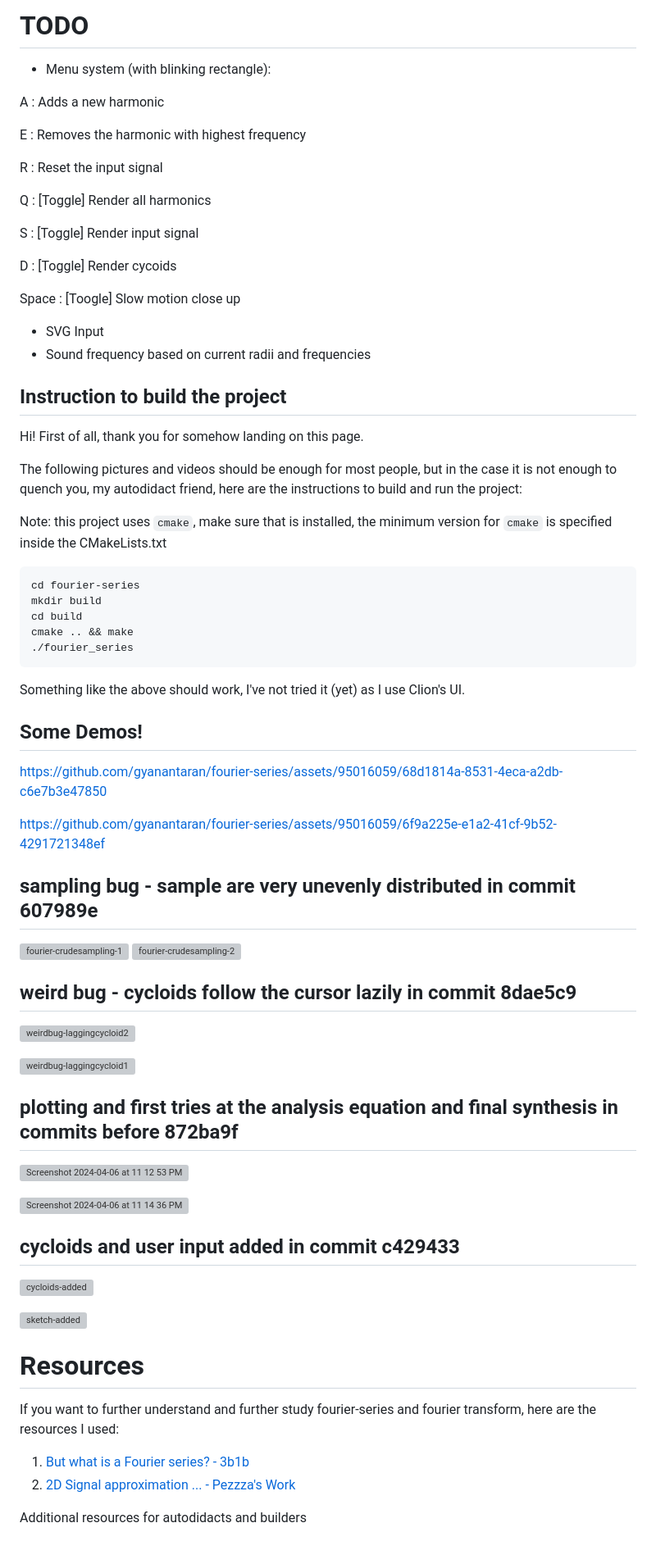
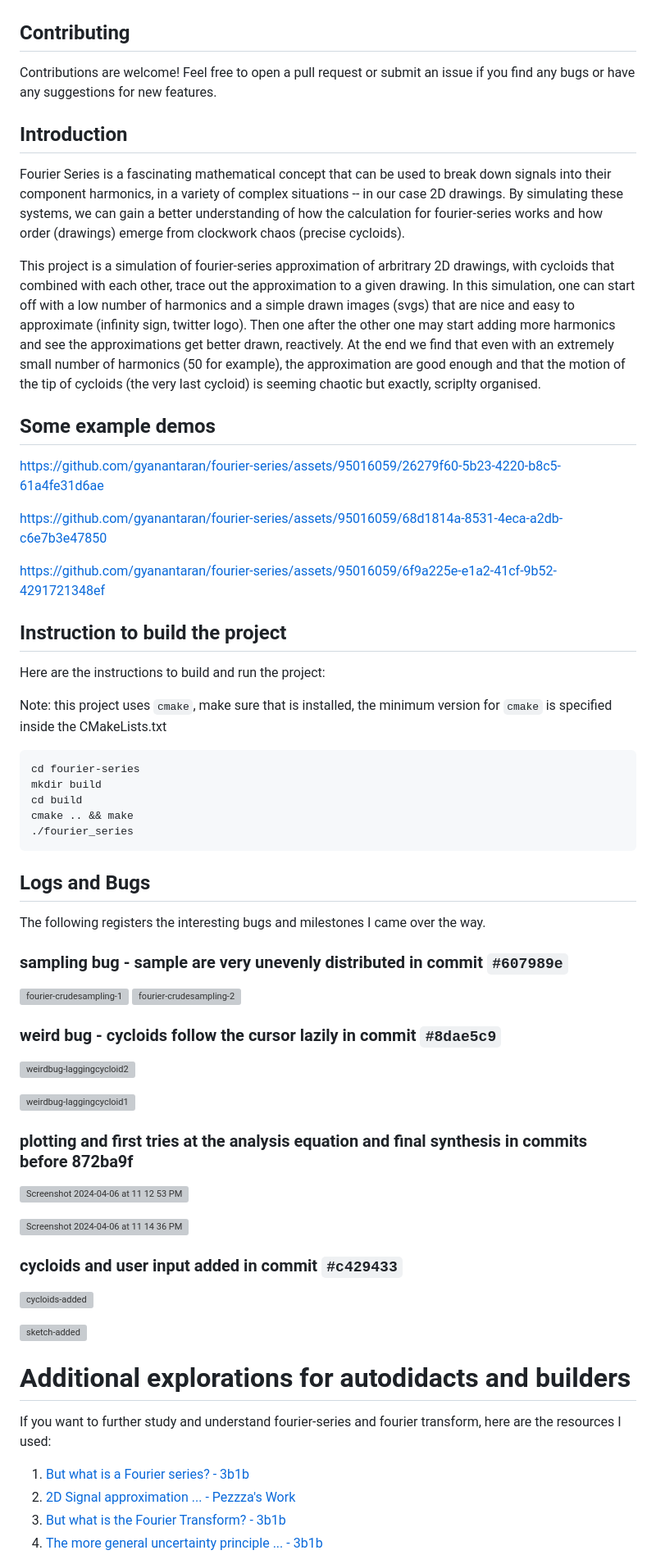
Before and after one commit to gyanantaran/fourier-series, a Markdown page: README.md, the part around one of its changes. Shown at 82% size. Rendered like a GitHub page; grey boxes are pictures that could not be loaded.

````diff
--- a/README.md
+++ b/README.md
@@ -6,30 +6,30 @@ Hello fellow learner and earthling! I hope you enjoy studying my work here.
 
-# TODO
 
-* Menu system (with blinking rectangle):
+## Contributing
 
-A : Adds a new harmonic
+Contributions are welcome! Feel free to open a pull request or submit an issue if you find any bugs or have any suggestions for new features.
 
-E : Removes the harmonic with highest frequency
 
-R : Reset the input signal
+## Introduction
 
-Q : [Toggle] Render all harmonics
+Fourier Series is a fascinating mathematical concept that can be used to break down signals into their component harmonics, in a variety of complex situations -- in our case 2D drawings. By simulating these systems, we can gain a better understanding of how the calculation for fourier-series works and how order (drawings) emerge from clockwork chaos (precise cycloids).
 
-S : [Toggle] Render input signal
+This project is a simulation of fourier-series approximation of arbritrary 2D drawings, with cycloids that combined with each other, trace out the approximation to a given drawing. In this simulation, one can start off with a low number of harmonics and a simple drawn images (svgs) that are nice and easy to approximate (infinity sign, twitter logo). Then one after the other one may start adding more harmonics and see the approximations get better drawn, reactively. At the end we find that even with an extremely small number of harmonics (50 for example), the approximation are good enough and that the motion of the tip of cycloids (the very last cycloid) is seeming chaotic but exactly, scriplty organised.
 
-D : [Toggle] Render cycoids
 
-Space : [Toogle] Slow motion close up
+## Some example demos
 
-* SVG Input
-* Sound frequency based on current radii and frequencies
+https://github.com/gyanantaran/fourier-series/assets/95016059/26279f60-5b23-4220-b8c5-61a4fe31d6ae
+
+https://github.com/gyanantaran/fourier-series/assets/95016059/68d1814a-8531-4eca-a2db-c6e7b3e47850
+
+https://github.com/gyanantaran/fourier-series/assets/95016059/6f9a225e-e1a2-41cf-9b52-4291721348ef
+
+
 
 ## Instruction to build the project
 
-Hi! First of all, thank you for somehow landing on this page.
-
-The following pictures and videos should be enough for most people, but in the case it is not enough to quench you, my autodidact friend, here are the instructions to build and run the project:
+Here are the instructions to build and run the project:
 
 Note: this project uses `cmake`, make sure that is installed, the minimum version for `cmake` is specified inside the CMakeLists.txt
 
@@ -41,43 +41,43 @@ cmake .. && make
 ./fourier_series
 ```
 
-Something like the above should work, I've not tried it (yet) as I use Clion's UI.
 
-## Some Demos!
 
-https://github.com/gyanantaran/fourier-series/assets/95016059/68d1814a-8531-4eca-a2db-c6e7b3e47850
+## Logs and Bugs
 
-https://github.com/gyanantaran/fourier-series/assets/95016059/6f9a225e-e1a2-41cf-9b52-4291721348ef
+The following registers the interesting bugs and milestones I came over the way.
 
-## sampling bug - sample are very unevenly distributed in commit 607989e
+### sampling bug - sample are very unevenly distributed in commit `#607989e`
 
 ![fourier-crudesampling-1](https://github.com/gyanantaran/fourier-series/assets/95016059/fa37a578-1b1f-45a9-aed6-431ddc4cad00)
 ![fourier-crudesampling-2](https://github.com/gyanantaran/fourier-series/assets/95016059/35dd0d5b-721b-4b56-98ef-f5012f546c40)
 
-## weird bug - cycloids follow the cursor lazily in commit 8dae5c9
+### weird bug - cycloids follow the cursor lazily in commit `#8dae5c9`
 
 ![weirdbug-laggingcycloid2](https://github.com/gyanantaran/fourier-series/assets/95016059/bdfebb0c-35d1-47d3-b874-032845a30ce3)
 
 ![weirdbug-laggingcycloid1](https://github.com/gyanantaran/fourier-series/assets/95016059/4ccad0a7-823b-4c68-9425-eb4f372669af)
 
-## plotting and first tries at the analysis equation and final synthesis in commits before 872ba9f
+### plotting and first tries at the analysis equation and final synthesis in commits before 872ba9f
 
 ![Screenshot 2024-04-06 at 11 12 53 PM](https://github.com/gyanantaran/fourier-series/assets/95016059/a6dfd1aa-0da3-49a8-ba19-c823e1ce5704)
 
 ![Screenshot 2024-04-06 at 11 14 36 PM](https://github.com/gyanantaran/fourier-series/assets/95016059/39a55aca-ad8d-4af7-b1aa-3e28ebe769df)
 
-## cycloids and user input added in commit c429433
+### cycloids and user input added in commit `#c429433`
 
 ![cycloids-added](https://github.com/gyanantaran/fourier-series/assets/95016059/bfb33e67-1946-471a-8711-d8af4a072a0f)
 
 ![sketch-added](https://github.com/gyanantaran/fourier-series/assets/95016059/6ae25c6d-8180-472c-b2e0-98f05608e7e3)
 
-# Resources
 
-If you want to further understand and further study fourier-series and fourier transform, here are the resources I used:
+# Additional explorations for autodidacts and builders
+
+If you want to further study and understand fourier-series and fourier transform, here are the resources I used:
 
 1. [But what is a Fourier series? - 3b1b](https://www.youtube.com/embed/r6sGWTCMz2k?si=qhbYiE5w86cLLsef)
 2. [2D Signal approximation ... - Pezzza's Work](https://www.youtube.com/embed/dRgFjYEURg8?si=I5HEyx18BxcU4hxI)
+3. [But what is the Fourier Transform? - 3b1b](https://www.youtube.com/embed/spUNpyF58BY?si=b3UbnPR6uXIgkl5D)
+4. [The more general uncertainty principle ... - 3b1b](https://www.youtube.com/embed/MBnnXbOM5S4?si=2NRGkbRGAD169CYX)
 
-Additional resources for autodidacts and builders
 
````
Also changed, not shown: other parts of README.md (+9 -4 lines).
